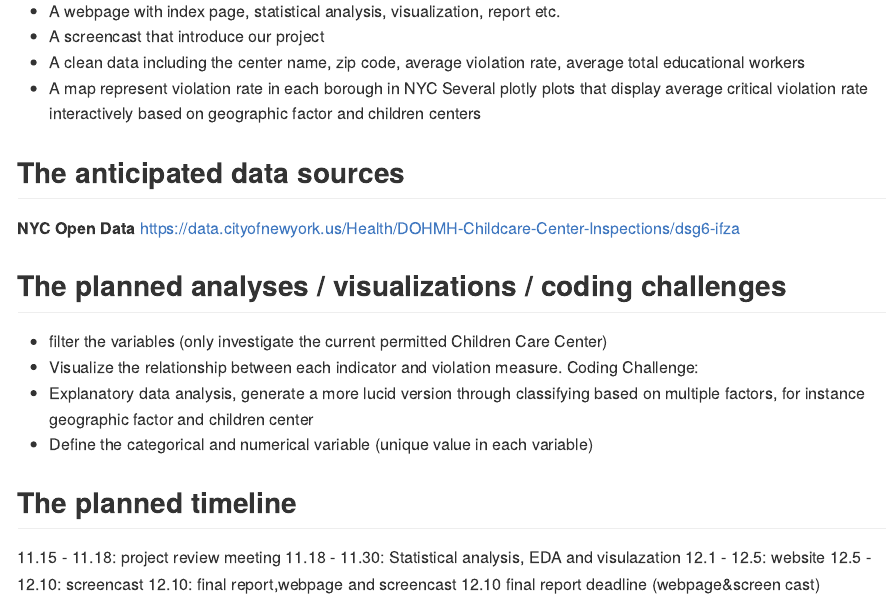
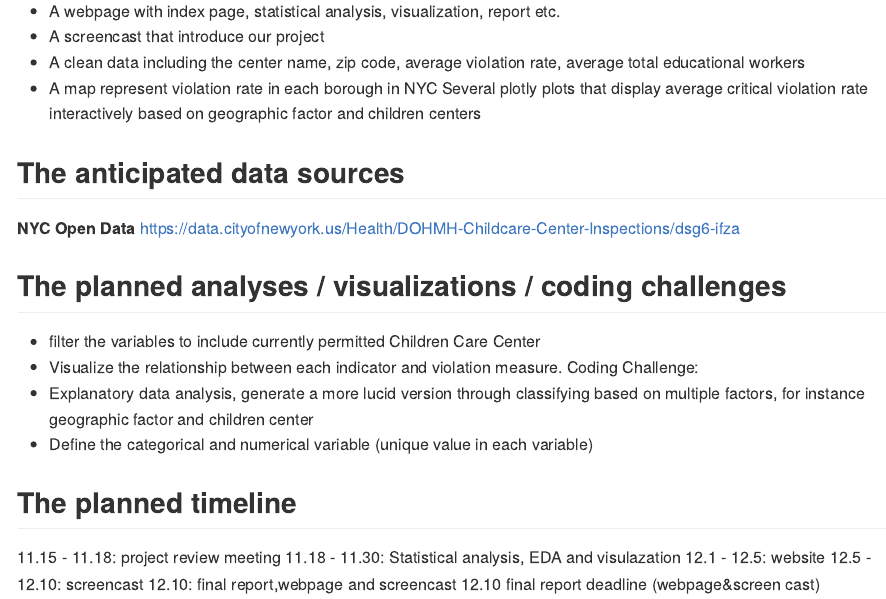
Before and after one commit to pl2848/P8105_final_project, an R Markdown document (p8105_final_project_proposal.Rmd): the page in a window 1100 px wide, from 640 px down. Rendered offline with R 4.5, knitr and Pandoc, with nearby package versions.

Commit message:
Update p8105_final_project_proposal.Rmd

```diff
--- a/p8105_final_project_proposal.Rmd
+++ b/p8105_final_project_proposal.Rmd
@@ -31,7 +31,7 @@ https://data.cityofnewyork.us/Health/DOHMH-Childcare-Center-Inspections/dsg6-ifz
 
 
 ## The planned analyses / visualizations / coding challenges
-- filter the variables (only investigate the current permitted Children Care Center)
+- filter the variables to include currently permitted Children Care Center
 - Visualize the relationship between each indicator and violation measure.
 Coding Challenge:
 - Explanatory data analysis, generate a more lucid version through classifying based on multiple factors, for instance geographic factor and children center
```
